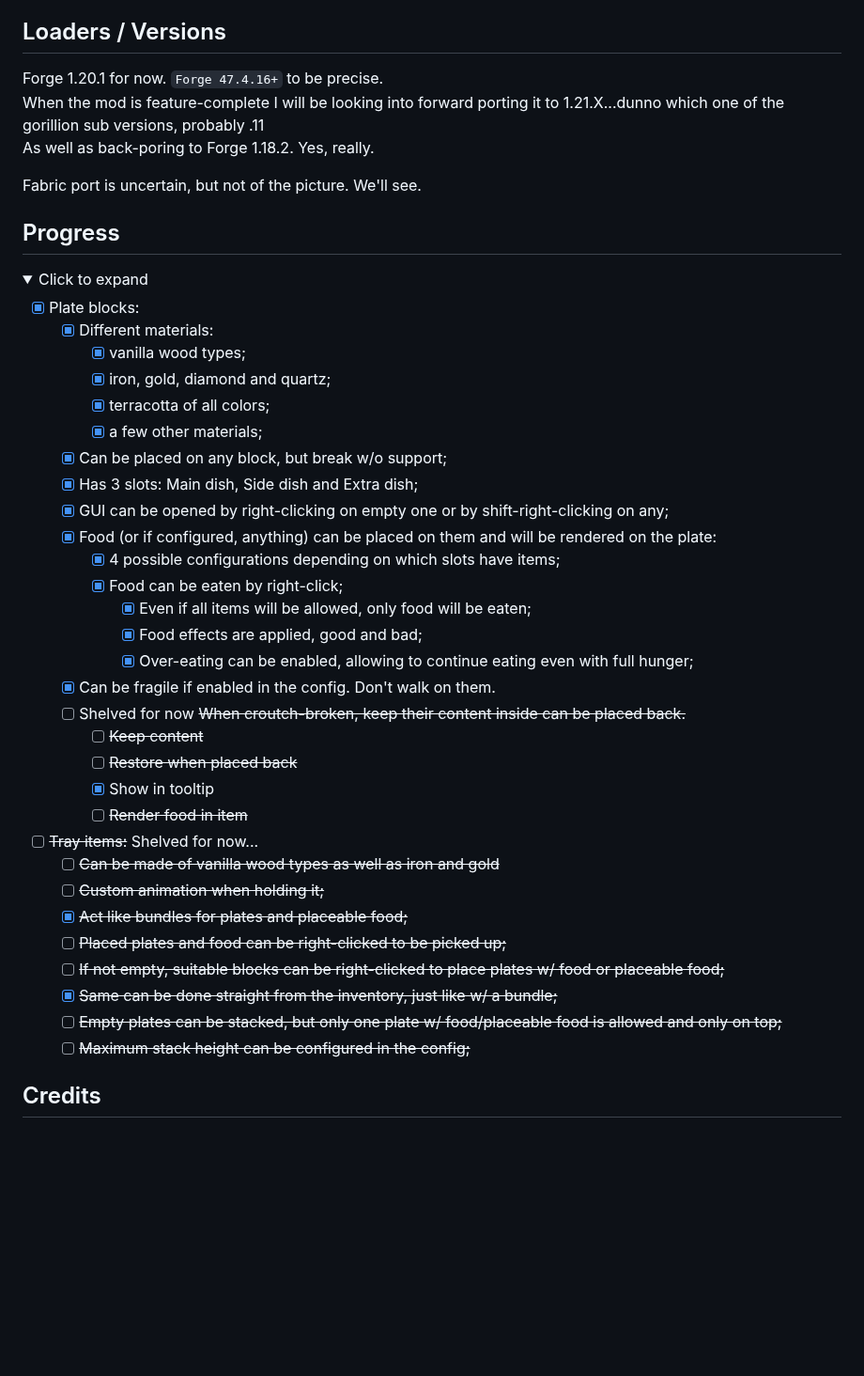
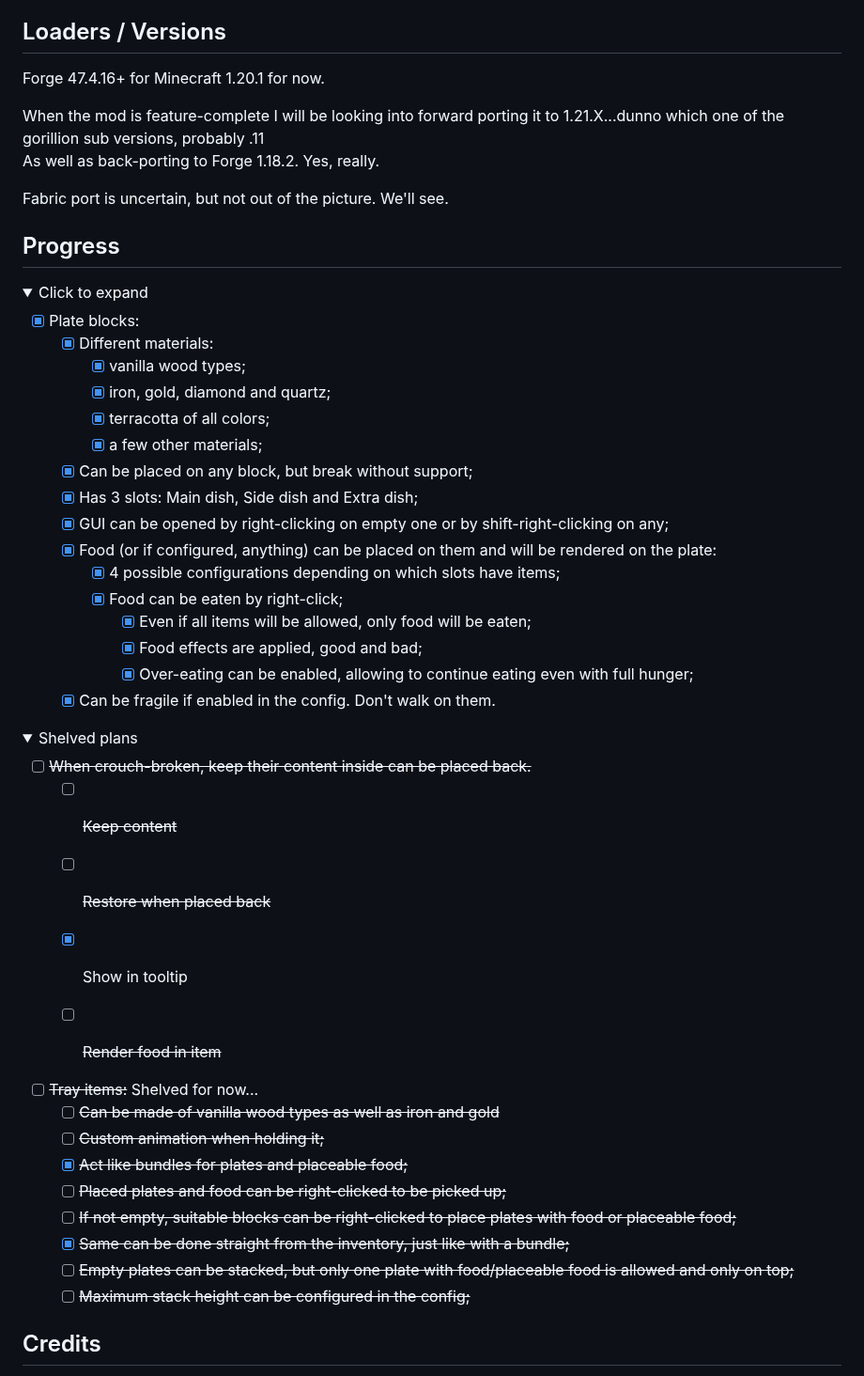
Before and after one commit to V972/dinnerwareMod, a Markdown page: README.md, the part around one of its changes. Shown at 94% size. Rendered like a GitHub page; folded sections open; blank space fills up the shorter version.

```diff
--- a/README.md
+++ b/README.md
@@ -99,11 +124,12 @@ Note that adding items to this tag does not guarantee they'll be able to be eate
 
 ## Loaders / Versions
 
-Forge 1.20.1 for now. `Forge 47.4.16+` to be precise.
+Forge 47.4.16+ for Minecraft 1.20.1 for now.
+
 When the mod is feature-complete I will be looking into forward porting it to 1.21.X...dunno which one of the gorillion sub versions, probably .11
-As well as back-poring to Forge 1.18.2. Yes, really.
+As well as back-porting to Forge 1.18.2. Yes, really.
 
-Fabric port is uncertain, but not of the picture. We'll see.
+Fabric port is uncertain, but not out of the picture. We'll see.
 
 ## Progress
 
@@ -115,7 +141,7 @@ Fabric port is uncertain, but not of the picture. We'll see.
     - [X] iron, gold, diamond and quartz;
     - [X] terracotta of all colors;
     - [X] a few other materials;
-  - [X] Can be placed on any block, but break w/o support;
+  - [X] Can be placed on any block, but break without support;
   - [X] Has 3 slots: Main dish, Side dish and Extra dish;
   - [X] GUI can be opened by right-clicking on empty one or by shift-right-clicking on any;
   - [X] Food (or if configured, anything) can be placed on them and will be rendered on the plate:
@@ -125,17 +151,22 @@ Fabric port is uncertain, but not of the picture. We'll see.
       - [X] Food effects are applied, good and bad;
       - [X] Over-eating can be enabled, allowing to continue eating even with full hunger;
   - [X] Can be fragile if enabled in the config. Don't walk on them.
-  - [ ] Shelved for now ~~When croutch-broken, keep their content inside can be placed back.~~
-    - [ ] ~~Keep content~~
-    - [ ] ~~Restore when placed back~~
-    - [X] Show in tooltip
-    - [ ] ~~Render food in item~~
+
+<details><summary>Shelved plans</summary>
+
+- [ ] ~~When crouch-broken, keep their content inside can be placed back.~~
+  - [ ] ~~Keep content~~
+  - [ ] ~~Restore when placed back~~
+  - [X] Show in tooltip
+  - [ ] ~~Render food in item~~
+
+
 - [ ] ~~Tray items:~~ Shelved for now...
   - [ ] ~~Can be made of vanilla wood types as well as iron and gold~~
   - [ ] ~~Custom animation when holding it;~~
   - [X] ~~Act like bundles for plates and placeable food;~~
   - [ ] ~~Placed plates and food can be right-clicked to be picked up;~~
-  - [ ] ~~If not empty, suitable blocks can be right-clicked to place plates w/ food or placeable food;~~
-  - [X] ~~Same can be done straight from the inventory, just like w/ a bundle;~~
-  - [ ] ~~Empty plates can be stacked, but only one plate w/ food/placeable food is allowed and only on top;~~
+  - [ ] ~~If not empty, suitable blocks can be right-clicked to place plates with food or placeable food;~~
+  - [X] ~~Same can be done straight from the inventory, just like with a bundle;~~
+  - [ ] ~~Empty plates can be stacked, but only one plate with food/placeable food is allowed and only on top;~~
   - [ ] ~~Maximum stack height can be configured in the config;~~
```
Also changed, not shown: other parts of README.md (+60 -33 lines), docs/images/plate-gui.png (added), docs/images/plate-of-gems.png (added), 1 other file.
